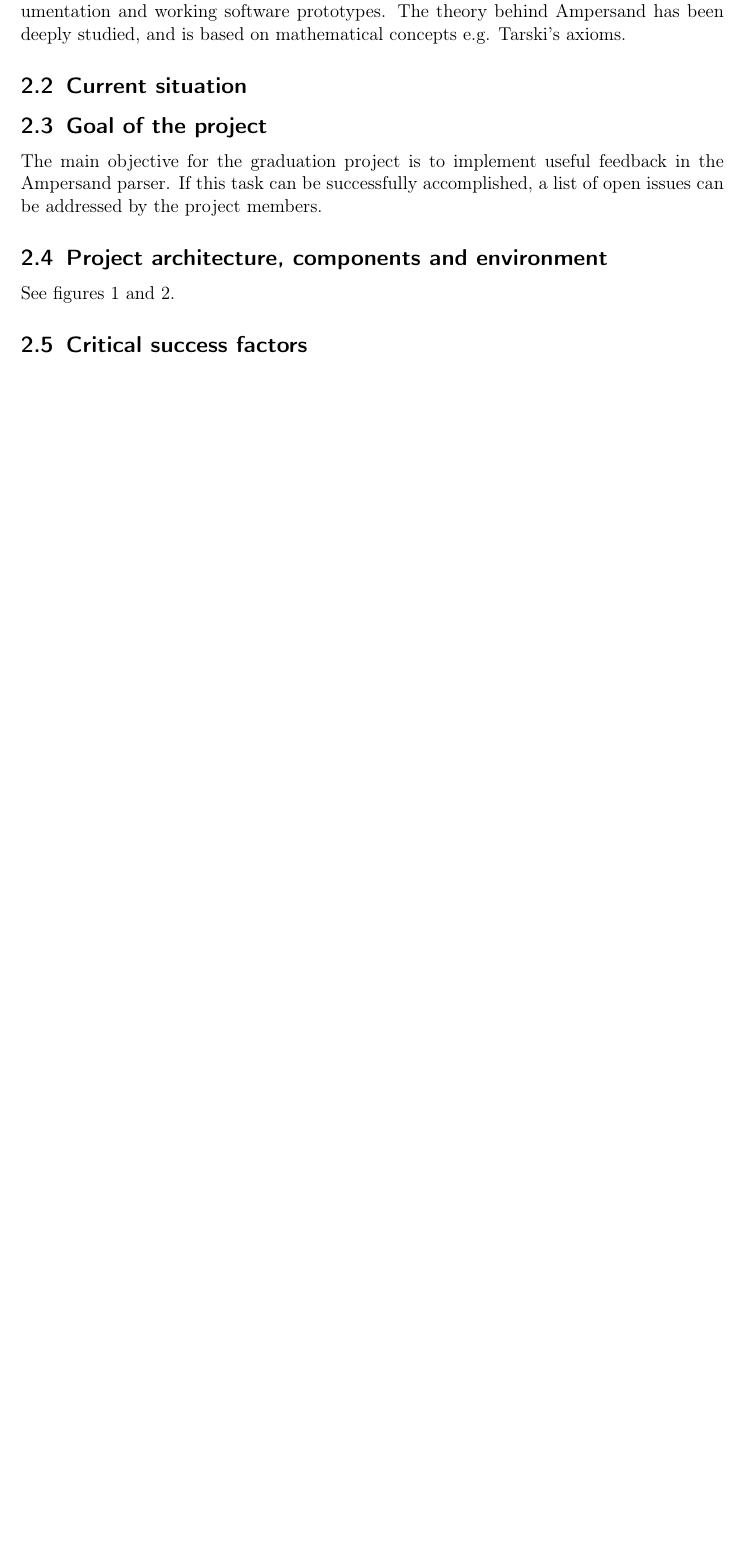
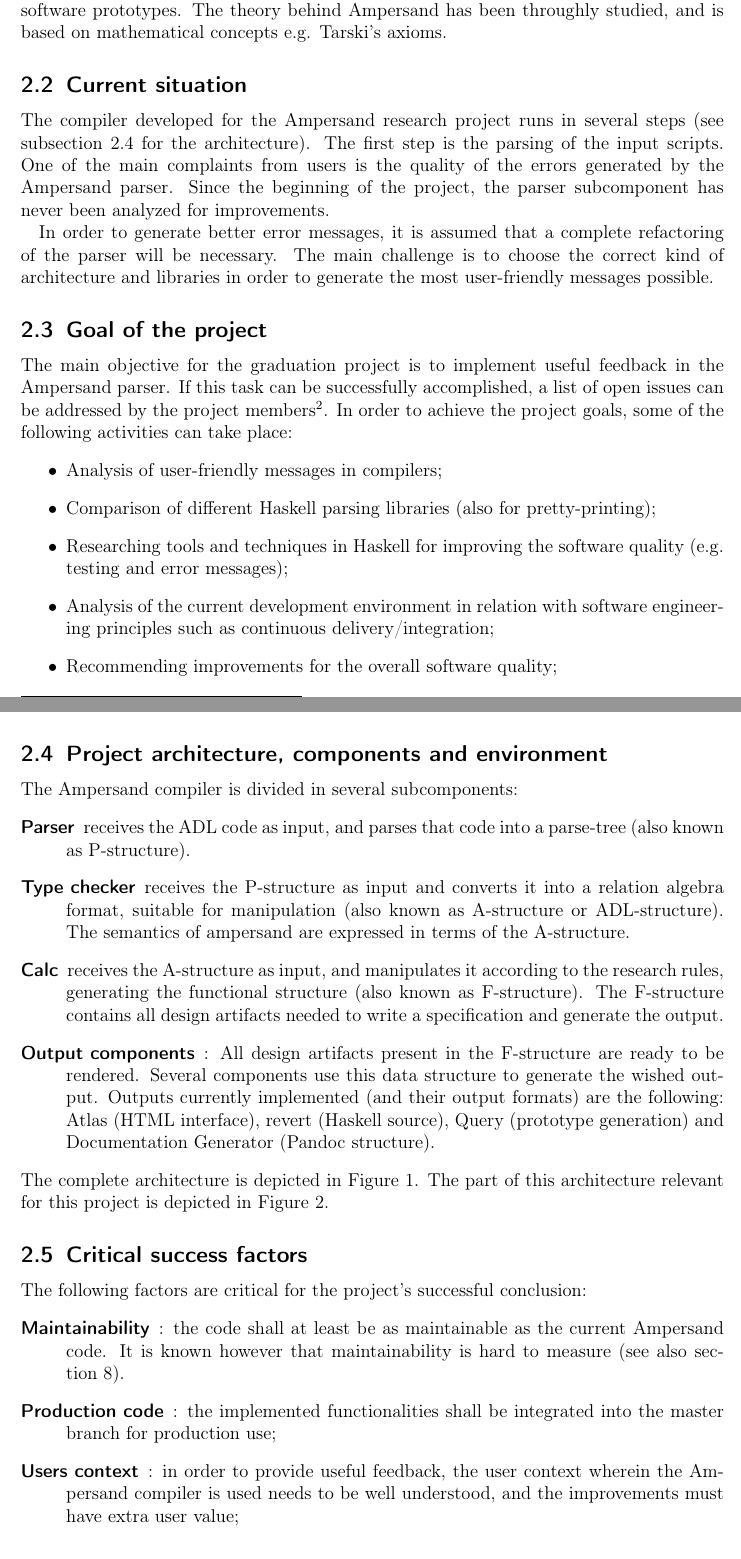
Before and after one commit to DanielSchiavini/ampersand-abi, a LaTeX document (Planning/Planning.tex, which reads Planning/Sections/Project-description.tex): part of page 5 of 16 before the commit and two parts of pages 5 and 6 of 18 after it, the two joined at a grey line, cut so that both start at the same text, the shorter picture padded with empty space. Compiled offline with pdfLaTeX.

Commit message:
Writing most of the project's description

```diff
--- a/Planning/Sections/Project-description.tex
+++ b/Planning/Sections/Project-description.tex
@@ -11,17 +11,50 @@ Later on, the Ampersand approach was created as a way for defining business rule
 The approach puts the rules in the center, using them to define the business processes.
 Ampersand is named after the \& symbol with the desire of realizing results for both business and IT, in an efficient and effective way.
 
-In a series of research projects, the Ampersand software was created, improved and used in business and academic contexts.
-The Ampersand end-users write business rules in a specific language, and compile that specification into functional specification, documentation and working software prototypes.
-The theory behind Ampersand has been deeply studied, and is based on mathematical concepts e.g. Tarski's axioms.
+In a series of research projects and open source developments, the Ampersand compiler was created.
+The compiler has been improved and used in both business and academic contexts.
+The Ampersand end-users write business rules in a specific language (ADL), and compile that specification into functional specification, documentation and working software prototypes.
+\dict{ADL}{Ampersand Design Language}%
+The theory behind Ampersand has been throughly studied, and is based on mathematical concepts e.g. Tarski's axioms.
 
 \subsection{Current situation}
+The compiler developed for the Ampersand research project runs in several steps (see \autoref{subsec:architecture} for the architecture).
+The first step is the parsing of the input scripts.
+One of the main complaints from users is the quality of the errors generated by the Ampersand parser.
+Since the beginning of the project, the parser subcomponent has never been analyzed for improvements.
 
+In order to generate better error messages, it is assumed that a complete refactoring of the parser will be necessary.
+The main challenge is to choose the correct kind of architecture and libraries in order to generate the most user-friendly messages possible.
 
 \subsection{Goal of the project}
 The main objective for the graduation project is to implement useful feedback in the Ampersand parser.
-If this task can be successfully accomplished, a list of open issues can be addressed by the project members.
+If this task can be successfully accomplished, a list of open issues can be addressed by the project members\footnote{\url{https://github.com/AmpersandTarski/ampersand/tree/ABI\_Parser/ArchitectureAndDesign}}.
+In order to achieve the project goals, some of the following activities can take place:
+\begin{itemize}
+	\item Analysis of user-friendly messages in compilers;
+	\item Comparison of different Haskell parsing libraries (also for pretty-printing);
+	\item Researching tools and techniques in Haskell for improving the software quality (e.g. testing and error messages);
+	\item Analysis of the current development environment in relation with software engineering principles such as continuous delivery/integration;
+	\item Recommending improvements for the overall software quality;
+\end{itemize}
 
 \subsection{Project architecture, components and environment}
-See figures~\ref{fig:architecture} and \ref{fig:data-flow}.
-
+\label{subsec:architecture}
+The Ampersand compiler is divided in several subcomponents:
+\dict{P-structure}{The parse-tree generated by the Ampersand parser, used as input for the type checker.}%
+\dict{A-structure}{The ADL code generated by the Ampersand type checker, used as input for the calculator component.}%
+\dict{ADL-structure}{See A-structure.}%
+\dict{F-structure}{The functional structure generated by the Ampersand calculator, used as input for the different output modules.}%
+\begin{description}
+	\item[Parser] receives the ADL code as input, and parses that code into a parse-tree (also known as P-structure).
+	\item[Type checker] receives the P-structure as input and converts it into a relation algebra format, suitable for manipulation (also known as A-structure or ADL-structure).
+		 The semantics of ampersand are expressed in terms of the A-structure.
+	\item[Calc] receives the A-structure as input, and manipulates it according to the research rules, generating the functional structure (also known as F-structure).
+		The F-structure contains all design artifacts needed to write a specification and generate the output.
+	\item[Output components]: All design artifacts present in the F-structure are ready to be rendered.
+		Several components use this data structure to generate the wished output.
+		Outputs currently implemented (and their output formats) are the following: Atlas (HTML interface), revert (Haskell source), Query (prototype generation) and Documentation Generator (Pandoc structure).
+\end{description}
+%
+The complete architecture is depicted in \autoref{fig:architecture}.
+The part of this architecture relevant for this project is depicted in \autoref{fig:data-flow}.
@@ -40,4 +78,11 @@ See figures~\ref{fig:architecture} and \ref{fig:data-flow}.
 \end{figure}
 
 \subsection{Critical success factors}
+The following factors are critical for the project's successful conclusion:
+\begin{description}
+	\item[Maintainability]: the code shall at least be as maintainable as the current Ampersand code.
+		It is known however that maintainability is hard to measure (see also \autoref{sec:risk-management}).
+	\item[Production code]: the implemented functionalities shall be integrated into the master branch for production use;
+	\item[Users context]: in order to provide useful feedback, the user context wherein the Ampersand compiler is used needs to be well understood, and the improvements must have extra user value;
+\end{description}
 
```
Also changed, not shown: Planning/Planning.gls, Planning/Planning.pdf, Planning/Sections/Project-description.tex (12 more changed lines). Lines whose indentation alone changed are shown as unchanged.
